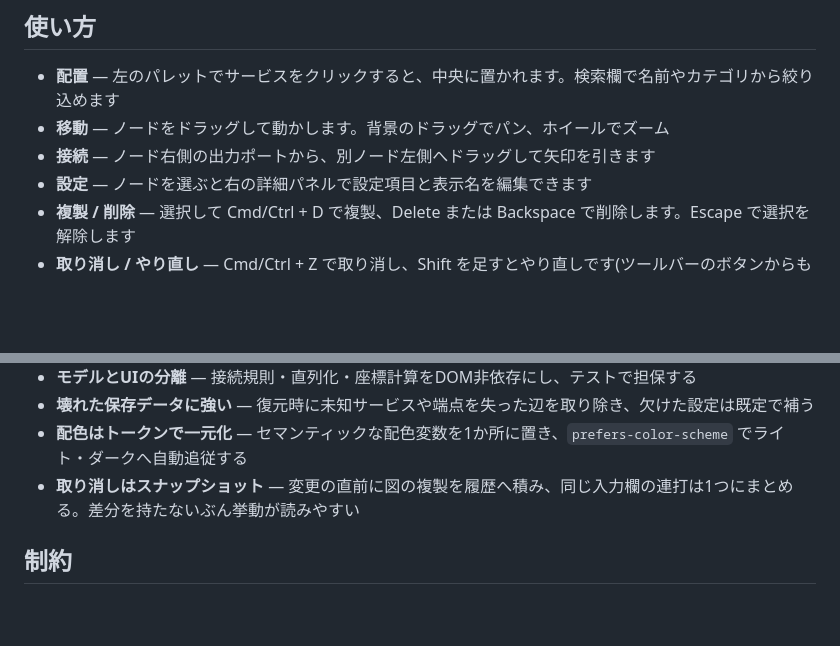
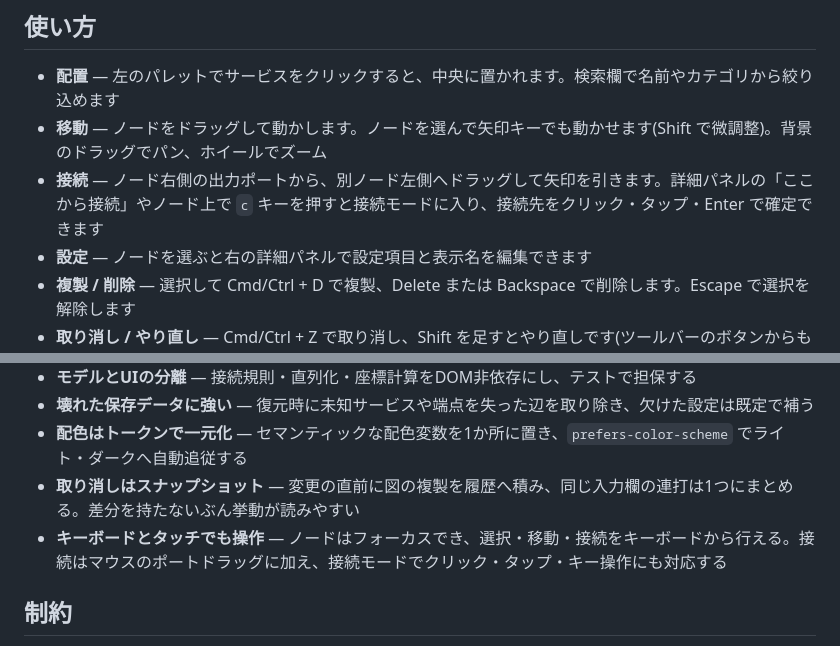
Before and after one commit to miruky/unkai, a Markdown page: README.md, 2 parts joined by grey strips. GitHub-like rendering; blank space fills up the shorter version.

Commit message:
キーボード操作と接続モードを使い方に追記

```diff
--- a/README.md
+++ b/README.md
@@ -22,8 +22,8 @@
 ## 使い方
 
 - **配置** — 左のパレットでサービスをクリックすると、中央に置かれます。検索欄で名前やカテゴリから絞り込めます
-- **移動** — ノードをドラッグして動かします。背景のドラッグでパン、ホイールでズーム
-- **接続** — ノード右側の出力ポートから、別ノード左側へドラッグして矢印を引きます
+- **移動** — ノードをドラッグして動かします。ノードを選んで矢印キーでも動かせます(Shift で微調整)。背景のドラッグでパン、ホイールでズーム
+- **接続** — ノード右側の出力ポートから、別ノード左側へドラッグして矢印を引きます。詳細パネルの「ここから接続」やノード上で `c` キーを押すと接続モードに入り、接続先をクリック・タップ・Enter で確定できます
 - **設定** — ノードを選ぶと右の詳細パネルで設定項目と表示名を編集できます
 - **複製 / 削除** — 選択して Cmd/Ctrl + D で複製、Delete または Backspace で削除します。Escape で選択を解除します
 - **取り消し / やり直し** — Cmd/Ctrl + Z で取り消し、Shift を足すとやり直しです(ツールバーのボタンからも操作できます)
@@ -103,6 +103,7 @@ npm run lint
 - **壊れた保存データに強い** — 復元時に未知サービスや端点を失った辺を取り除き、欠けた設定は既定で補う
 - **配色はトークンで一元化** — セマンティックな配色変数を1か所に置き、`prefers-color-scheme` でライト・ダークへ自動追従する
 - **取り消しはスナップショット** — 変更の直前に図の複製を履歴へ積み、同じ入力欄の連打は1つにまとめる。差分を持たないぶん挙動が読みやすい
+- **キーボードとタッチでも操作** — ノードはフォーカスでき、選択・移動・接続をキーボードから行える。接続はマウスのポートドラッグに加え、接続モードでクリック・タップ・キー操作にも対応する
 
 ## 制約
 
```
